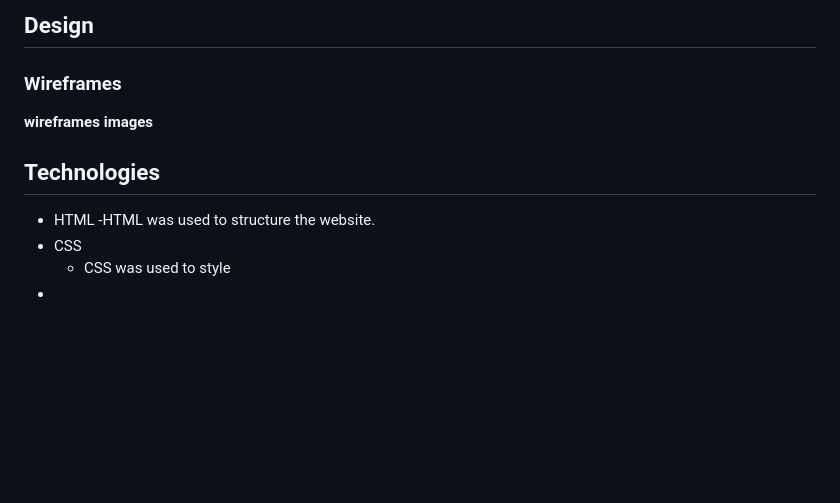
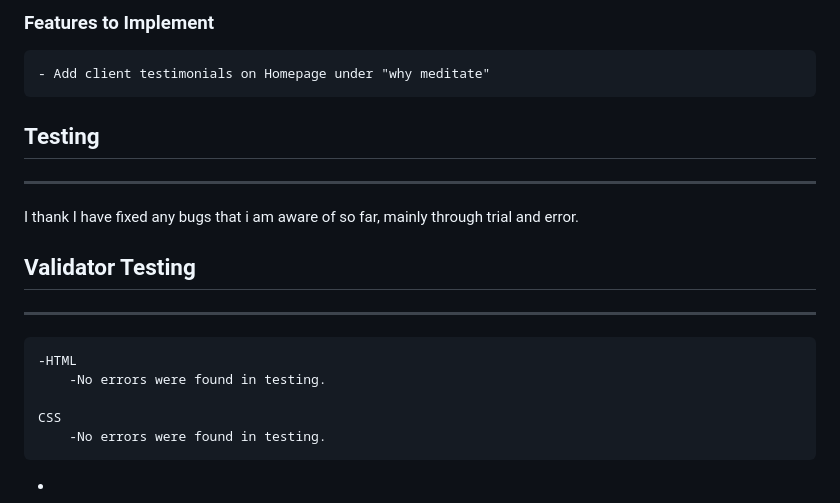
Before and after one commit to Murph25/Project-_1, a Markdown page: README.md, the part around the change printed below. GitHub-like rendering; blank space fills up the shorter version.

```diff
--- a/README.md
+++ b/README.md
@@ -46,14 +51,19 @@ Live site available [here](https://murph25.github.io/Project_1/).
 
-## Design
+ ### Features to Implement
+    - Add client testimonials on Homepage under "why meditate"
 
-### Wireframes
+ ## Testing
+ ---
+ I thank I have fixed any bugs that i am aware of so far, mainly through trial and error.
 
-**wireframes images**
+ ## Validator Testing
+ ---
+    -HTML
+        -No errors were found in testing.
 
-## Technologies
+    CSS
+        -No errors were found in testing.
 
-- HTML
-    -HTML was used to structure the website.
-- CSS
-    - CSS was used to style
+
+
 -
```
Also changed, not shown: other parts of README.md (+11 -6 lines), assets/Readme/favicon.PNG (added), 1 other file.
